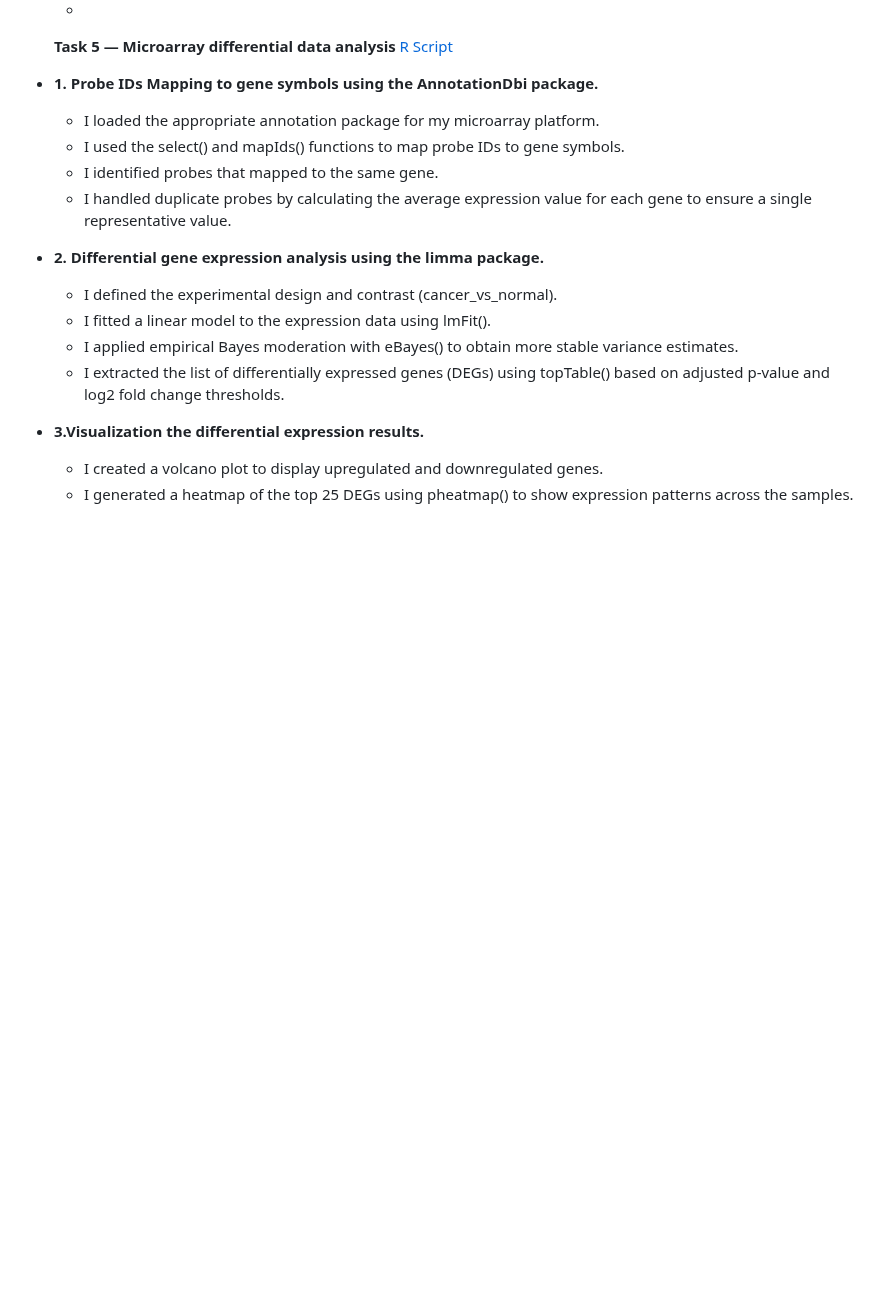
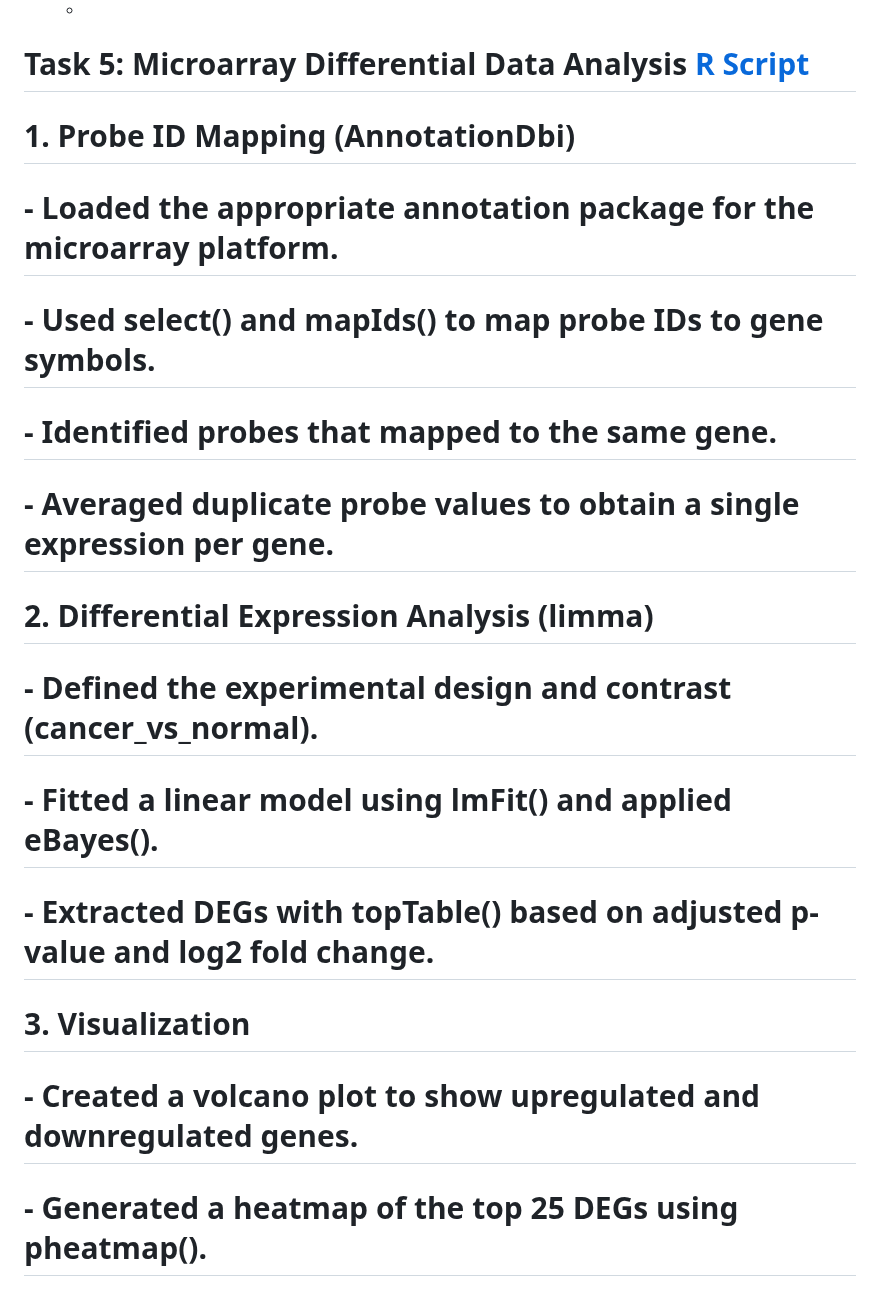
Before and after one commit to aymunir1/AI_Omics_Internship_2025, a Markdown page: README.md, the part around the change. Drawn GitHub-style; blank space fills up the shorter version.

```diff
--- a/README.md
+++ b/README.md
@@ -47,21 +47,19 @@
   - Relabeled/encoded samples to ensure consistency for differential expression analysis.
   -
 
-  **Task 5 — Microarray differential data analysis** [R Script](https://github.com/aymunir1/AI_Omics_Internship_2025/blob/main/Yusuf_Munir_Aliyu_5_Assignment)
-- **1. Probe IDs Mapping to gene symbols using the AnnotationDbi package.**
-  - I loaded the appropriate annotation package for my microarray platform.
-  - I used the select() and mapIds() functions to map probe IDs to gene symbols.
-  - I identified probes that mapped to the same gene.
-  - I handled duplicate probes by calculating the average expression value
-    for each gene to ensure a single representative value.
-- **2. Differential gene expression analysis using the limma package.**
-  -  I defined the experimental design and contrast (cancer_vs_normal).
-  - I fitted a linear model to the expression data using lmFit().
-  - I applied empirical Bayes moderation with eBayes() to obtain
-   more stable variance estimates.
-  - I extracted the list of differentially expressed genes (DEGs)
-   using topTable() based on adjusted p-value and log2 fold change thresholds.
-- **3.Visualization the differential expression results.**
-  - I created a volcano plot to display upregulated and downregulated genes.
-  - I generated a heatmap of the top 25 DEGs using pheatmap()
-   to show expression patterns across the samples.
+ # Task 5: Microarray Differential Data Analysis [R Script](https://github.com/aymunir1/AI_Omics_Internship_2025/blob/main/Yusuf_Munir_Aliyu_5_Assignment)
+
+# 1. Probe ID Mapping (AnnotationDbi)
+#    - Loaded the appropriate annotation package for the microarray platform.
+#    - Used select() and mapIds() to map probe IDs to gene symbols.
+#    - Identified probes that mapped to the same gene.
+#    - Averaged duplicate probe values to obtain a single expression per gene.
+
+# 2. Differential Expression Analysis (limma)
+#    - Defined the experimental design and contrast (cancer_vs_normal).
+#    - Fitted a linear model using lmFit() and applied eBayes().
+#    - Extracted DEGs with topTable() based on adjusted p-value and log2 fold change.
+
+# 3. Visualization
+#    - Created a volcano plot to show upregulated and downregulated genes.
+#    - Generated a heatmap of the top 25 DEGs using pheatmap().
```
